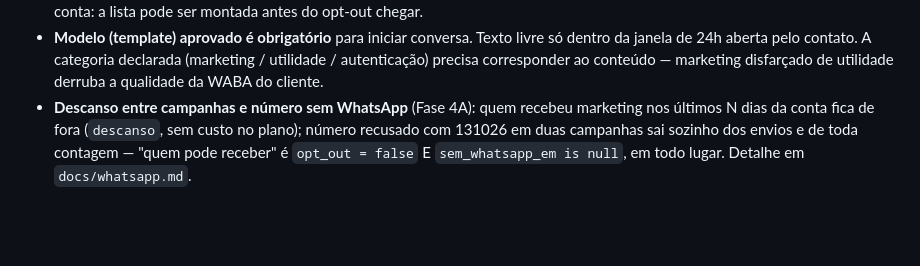
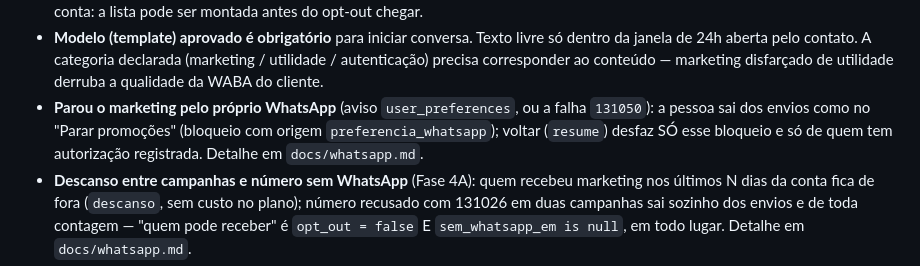
Before and after one commit to rodrigotjf1-boop/regemcast, a Markdown page: CLAUDE.md, the part around the change. GitHub-like rendering; blank space fills up the shorter version.

Commit message:
docs(claude): regra da preferência de marketing do WhatsApp
Co-Authored-By: Claude Opus 5.5 (1M context) <noreply@anthropic.com>

```diff
--- a/CLAUDE.md
+++ b/CLAUDE.md
@@ -104,6 +104,10 @@ Detalhe e o porquê em `docs/marca.md`; fonte da verdade em `kit/LEIA-ME.md`.
   livre só dentro da janela de 24h aberta pelo contato. A categoria declarada
   (marketing / utilidade / autenticação) precisa corresponder ao conteúdo —
   marketing disfarçado de utilidade derruba a qualidade da WABA do cliente.
+- **Parou o marketing pelo próprio WhatsApp** (aviso `user_preferences`, ou a
+  falha `131050`): a pessoa sai dos envios como no "Parar promoções" (bloqueio
+  com origem `preferencia_whatsapp`); voltar (`resume`) desfaz SÓ esse bloqueio
+  e só de quem tem autorização registrada. Detalhe em `docs/whatsapp.md`.
 - **Descanso entre campanhas e número sem WhatsApp** (Fase 4A): quem recebeu
   marketing nos últimos N dias da conta fica de fora (`descanso`, sem custo no
   plano); número recusado com 131026 em duas campanhas sai sozinho dos envios e
```
